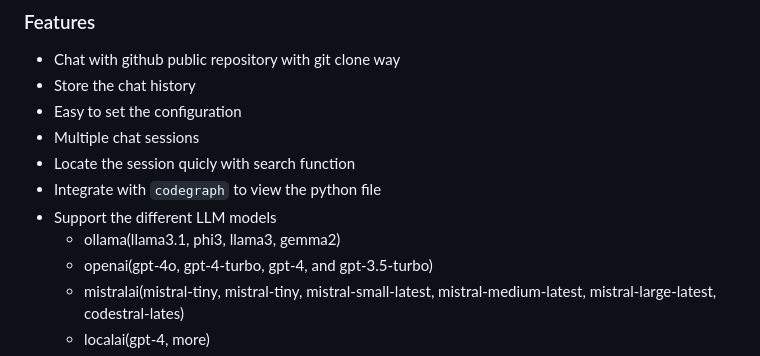
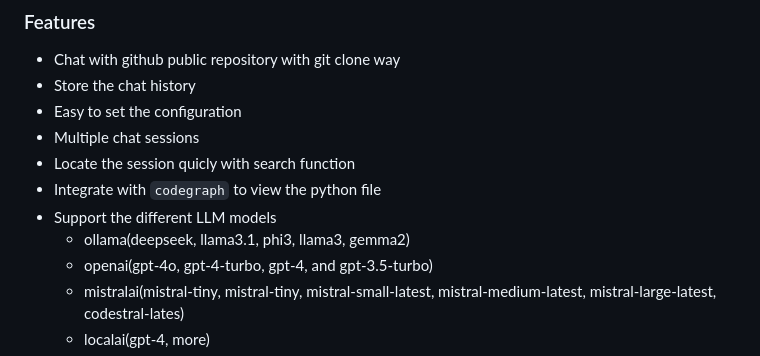
Before and after one commit to reid41/QA-Pilot, a Markdown page: README.md, the part around the change. Rendered like a GitHub page.

Commit message:
Update deepseek in README.md

```diff
--- a/README.md
+++ b/README.md
@@ -13,7 +13,7 @@ QA-Pilot is an interactive chat project that leverages online/local LLM for rapi
 * Locate the session quicly with search function
 * Integrate with `codegraph` to view the python file
 * Support the different LLM models
-    * ollama(llama3.1, phi3, llama3, gemma2)
+    * ollama(deepseek, llama3.1, phi3, llama3, gemma2)
     * openai(gpt-4o, gpt-4-turbo, gpt-4, and gpt-3.5-turbo)
     * mistralai(mistral-tiny, mistral-tiny, mistral-small-latest, mistral-medium-latest, mistral-large-latest, codestral-lates)
     * localai(gpt-4, more)
```
